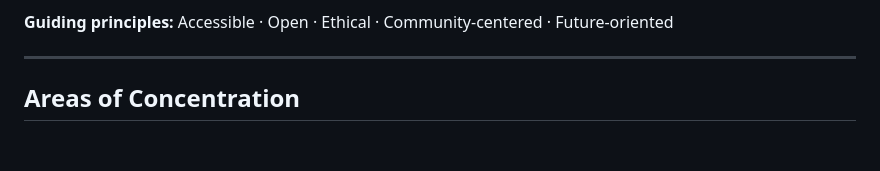
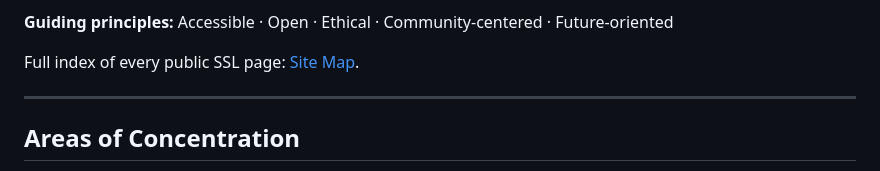
Before and after one commit to ukadike/ukadike, a Markdown page: README.md, the part around the change. Rendered like a GitHub page; blank space fills up the shorter version.

Commit message:
Link to the new SSL Site Map from the profile README
This repo has no HTML pages, so the canonical SSL nav system doesn't apply
here directly (it's a GitHub profile README, not a Pages site). Added a
pointer to the new site map so it stays discoverable from the ecosystem's
entry point.

```diff
--- a/README.md
+++ b/README.md
@@ -75,6 +75,8 @@ The ecosystem holds six branches:
 - **Community Partnerships** — Collaborating with educators, researchers, artists, and communities to co-create knowledge and tools.
 
 **Guiding principles:** Accessible &middot; Open &middot; Ethical &middot; Community-centered &middot; Future-oriented
+
+Full index of every public SSL page: [Site Map](https://ukadike.github.io/Small-Systems-Lab/site-map/).
 
 ---
 
```
